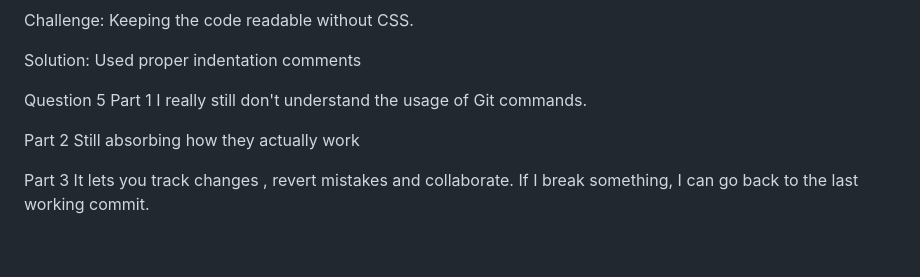
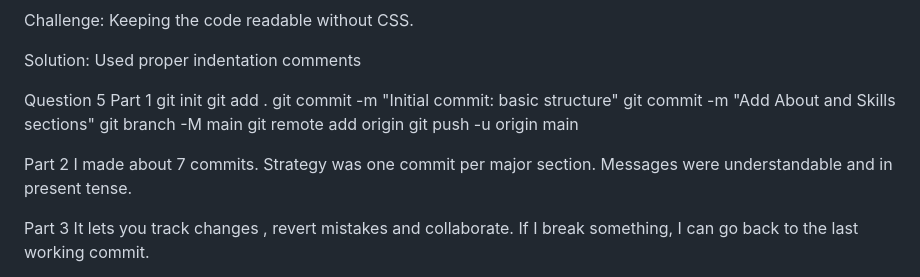
Before and after one commit to caiphasbuyala/my-first-html, a Markdown page: README.md, the part around the change. Drawn GitHub-style; blank space fills up the shorter version.

Commit message:
Revise README with Git commands and project details
Updated README with Git command usage and project insights.

```diff
--- a/README.md
+++ b/README.md
@@ -69,9 +69,16 @@ Solution: Used proper indentation comments <!--About Section-->
 
 Question 5
 Part 1
-I really still don't understand the usage of Git commands.
+git init
+git add .
+git commit -m "Initial commit: basic structure"
+git commit -m "Add About and Skills sections"
+git branch -M main
+git remote add origin
+git push -u origin main
 
-Part 2 Still absorbing how they actually work
+Part 2
+I made about 7 commits. Strategy was one commit per major section. Messages were understandable and in present tense.
 
 Part 3
 It lets you track changes , revert mistakes and collaborate. If I break something, I can go back to the last working commit.
```
